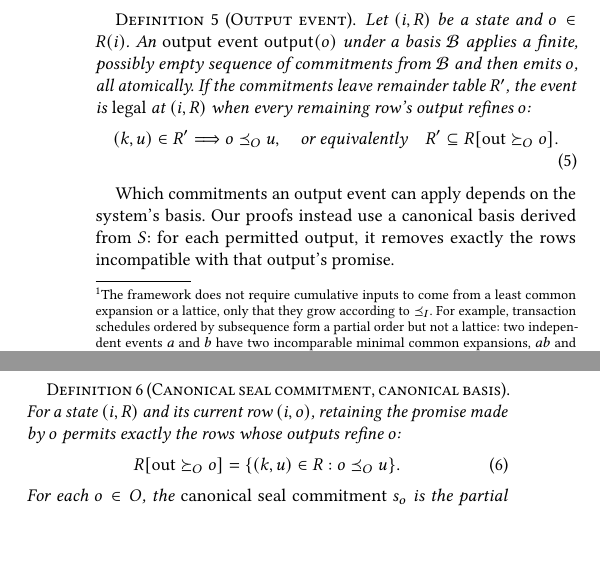
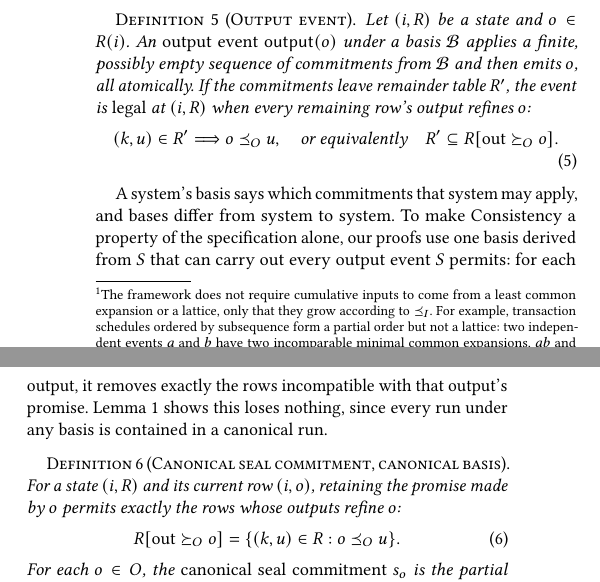
Before and after one commit to jhellerstein/coord-criterion, a LaTeX document (main.tex, which reads sections/functional-calm.tex): two parts of the columns of page 5 of 32, joined at a grey line, cut so that both start at the same text, the shorter picture padded with empty space. Compiled offline with pdfLaTeX.

Commit message:
wip: §2.3 motivate the canonical basis and point to canonical equivalents

```diff
--- a/sections/functional-calm.tex
+++ b/sections/functional-calm.tex
@@ -431,9 +431,13 @@ atomically.  If the commitments leave remainder table $R'$, the event is
 \end{equation}
 \end{definition}
 
-Which commitments an output event can apply depends on the system's basis.
-Our proofs instead use a canonical basis derived from $S$: for each permitted
-output, it removes exactly the rows incompatible with that output's promise.
+A system's basis says which commitments that system may apply, and bases
+differ from system to system.  To make Consistency a property of the
+specification alone, our proofs use one basis derived from $S$ that can carry
+out every output event $S$ permits: for each output, it removes exactly the rows
+incompatible with that output's promise.  Lemma~\ref{lem:canonical-equivalent}
+shows this loses nothing, since every run under any basis is contained in a
+canonical run.
 
 \begin{definition}[Canonical seal commitment, canonical basis]
 \label{def:canonical-commitment-basis}
```
